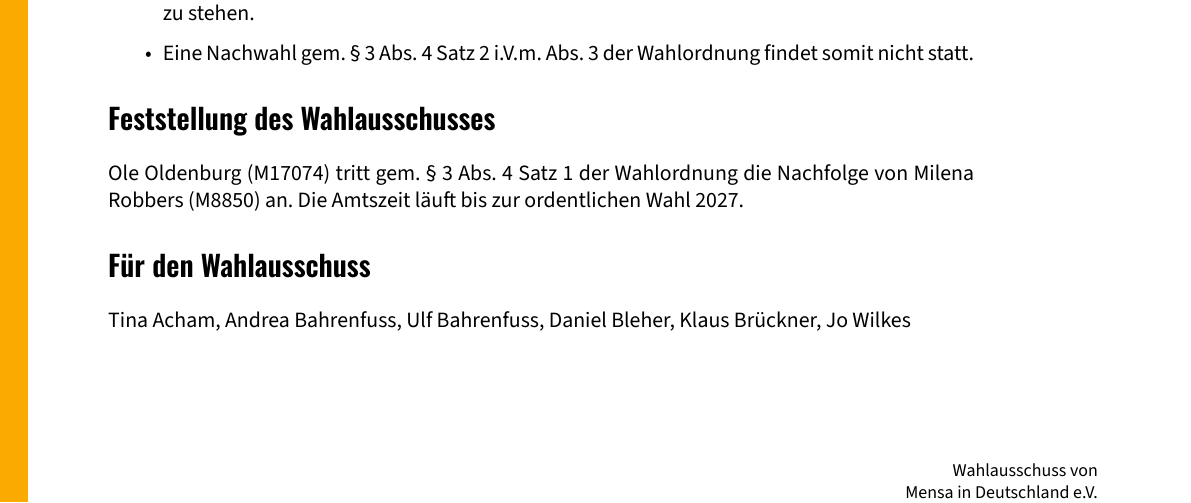
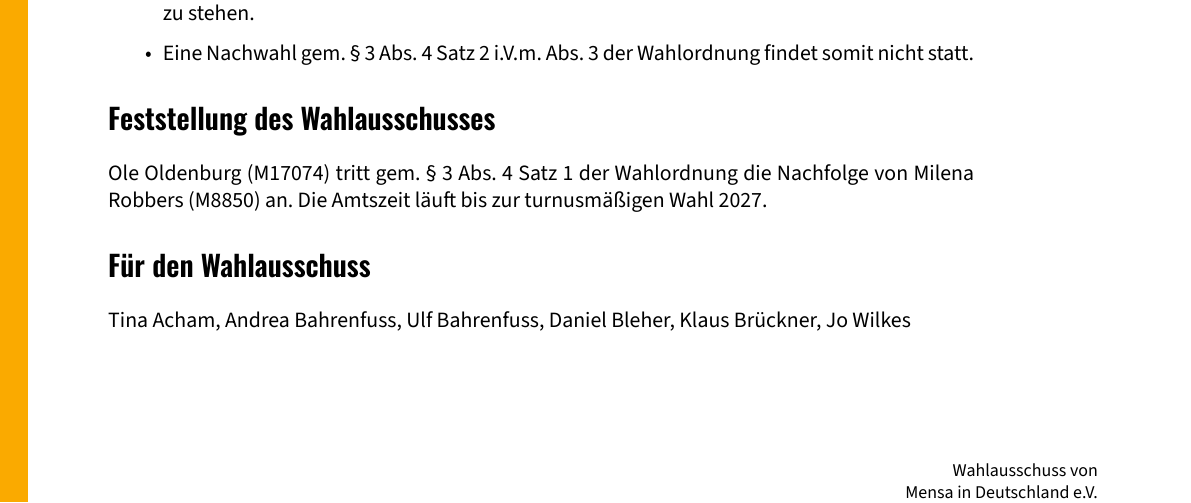
Before and after one commit to klabrx/Mensa_Wahlausschuss, a LaTeX book (main_nachrueckung_schlichtung_2026.tex, which reads content/nachrueckung_schlichtung_2026.tex): part of the page, cut so that both start at the same text. The pictures show the PDF file main_nachrueckung_schlichtung_2026.pdf that the author committed with the source.

Commit message:
Update wie an Verein weitergegeben

```diff
--- a/content/nachrueckung_schlichtung_2026.tex
+++ b/content/nachrueckung_schlichtung_2026.tex
@@ -24,7 +24,7 @@ Der Vorstand hat informiert, dass Milena Robbers (M8850) zum 31.12.2025 ihren Au
 \end{itemize}
 
 \subsection*{Feststellung des Wahlausschusses}
-Ole Oldenburg (M17074) tritt gem. § 3 Abs. 4 Satz 1 der Wahlordnung die Nachfolge von Milena Robbers (M8850) an. Die Amtszeit läuft bis zur ordentlichen Wahl 2027.
+Ole Oldenburg (M17074) tritt gem. § 3 Abs. 4 Satz 1 der Wahlordnung die Nachfolge von Milena Robbers (M8850) an. Die Amtszeit läuft bis zur turnusmäßigen Wahl 2027.
 
 \subsection*{Für den Wahlausschuss}
 Tina Acham, Andrea Bahrenfuss, Ulf Bahrenfuss, Daniel Bleher, Klaus Brückner, Jo Wilkes
```
Also changed, not shown: Nachbesetzung Schlichtung 2026.pdf (added), main_nachrueckung_schlichtung_2026.pdf.
